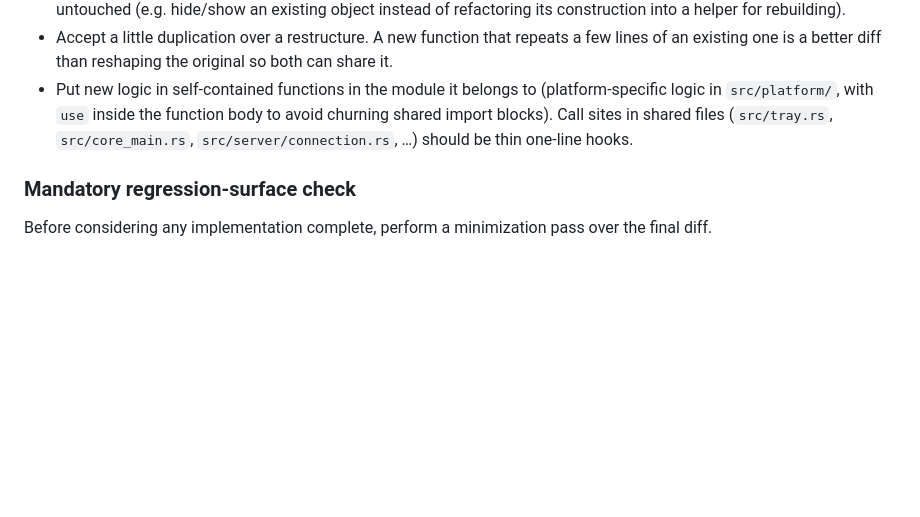
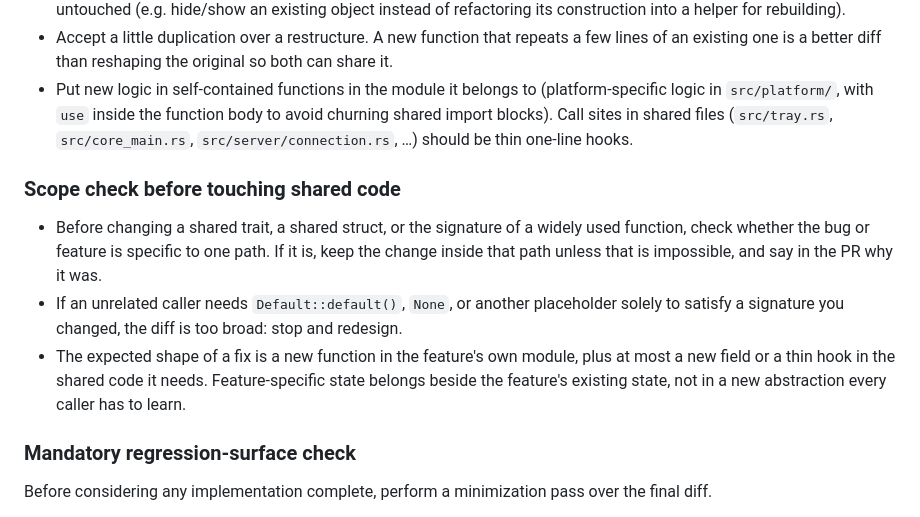
Before and after one commit to zhendosinc-maker/kk-support, a Markdown page: AGENTS.md, the part around the change. Drawn GitHub-style; blank space fills up the shorter version.

Commit message:
Agents regression surface (#16070)
* AGENTS.md: require a regression-surface check before a change is done

The minimal-invasiveness rules say what to prefer; nothing made an
agent check the final diff against them, so a feature could still route
the old path through its new code while every principle was "followed".
This adds the gate: audit every modified existing path, keep feature-off
on the old code, report the regression surface, and treat an
unnecessarily rewritten legacy path as a review finding whatever the
tests say.

Co-Authored-By: Claude Fable 5.1 <noreply@anthropic.com>
Claude-Session: https://claude.ai/code/session_01EZ49AbZJYfm8NTp5yDPMab

* AGENTS.md: a scope check before shared code is touched

The minimal-invasiveness rules are principles; this adds the stop
condition that makes them mechanical. A fix for one path stays in that
path, and an unrelated caller needing a placeholder argument to satisfy
a changed signature is the signal that it did not.

Co-Authored-By: Claude Fable 5.1 <noreply@anthropic.com>
Claude-Session: https://claude.ai/code/session_01EZ49AbZJYfm8NTp5yDPMab

---------

Co-authored-by: Claude Fable 5.1 <noreply@anthropic.com>

```diff
--- a/AGENTS.md
+++ b/AGENTS.md
@@ -74,6 +74,12 @@
 * Accept a little duplication over a restructure. A new function that repeats a few lines of an existing one is a better diff than reshaping the original so both can share it.
 * Put new logic in self-contained functions in the module it belongs to (platform-specific logic in `src/platform/`, with `use` inside the function body to avoid churning shared import blocks). Call sites in shared files (`src/tray.rs`, `src/core_main.rs`, `src/server/connection.rs`, …) should be thin one-line hooks.
 
+### Scope check before touching shared code
+
+* Before changing a shared trait, a shared struct, or the signature of a widely used function, check whether the bug or feature is specific to one path. If it is, keep the change inside that path unless that is impossible, and say in the PR why it was.
+* If an unrelated caller needs `Default::default()`, `None`, or another placeholder solely to satisfy a signature you changed, the diff is too broad: stop and redesign.
+* The expected shape of a fix is a new function in the feature's own module, plus at most a new field or a thin hook in the shared code it needs. Feature-specific state belongs beside the feature's existing state, not in a new abstraction every caller has to learn.
+
 ### Mandatory regression-surface check
 
 Before considering any implementation complete, perform a minimization pass over the final diff.
```
